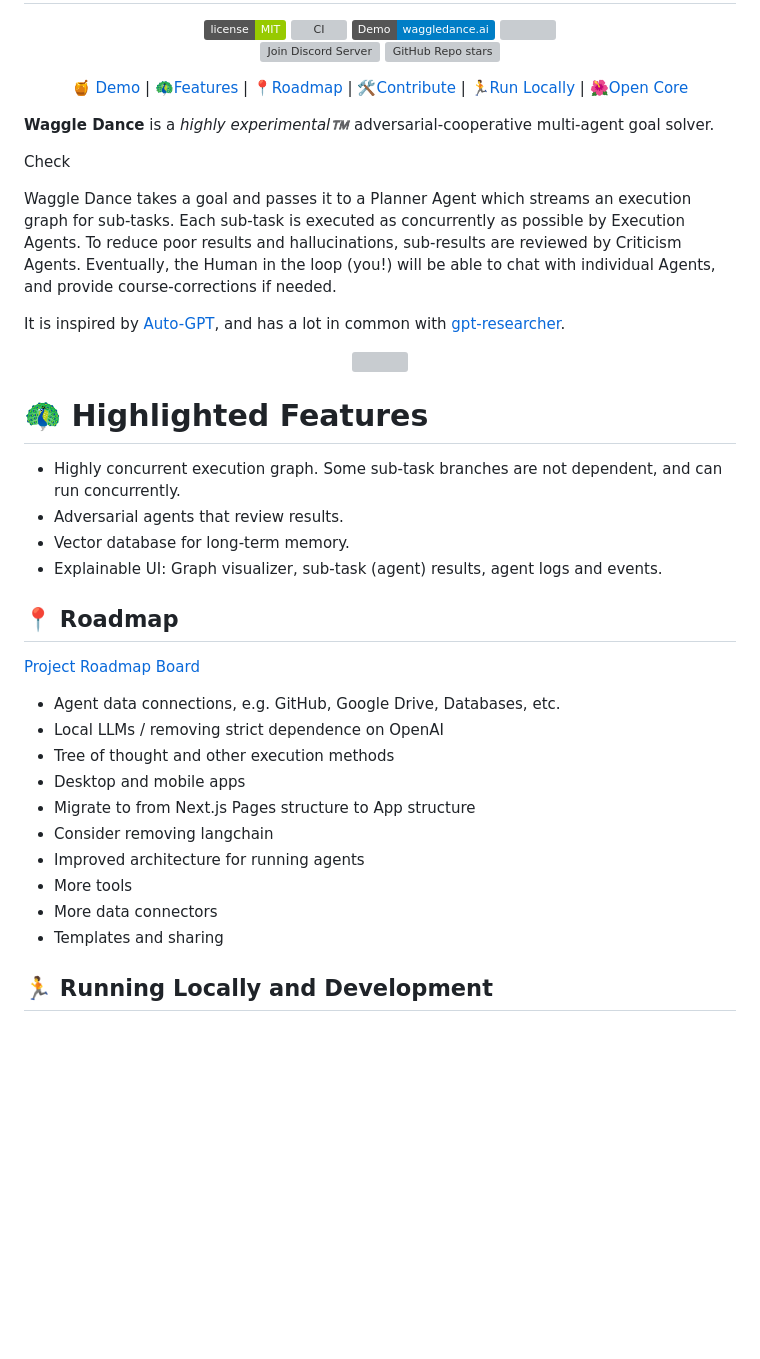
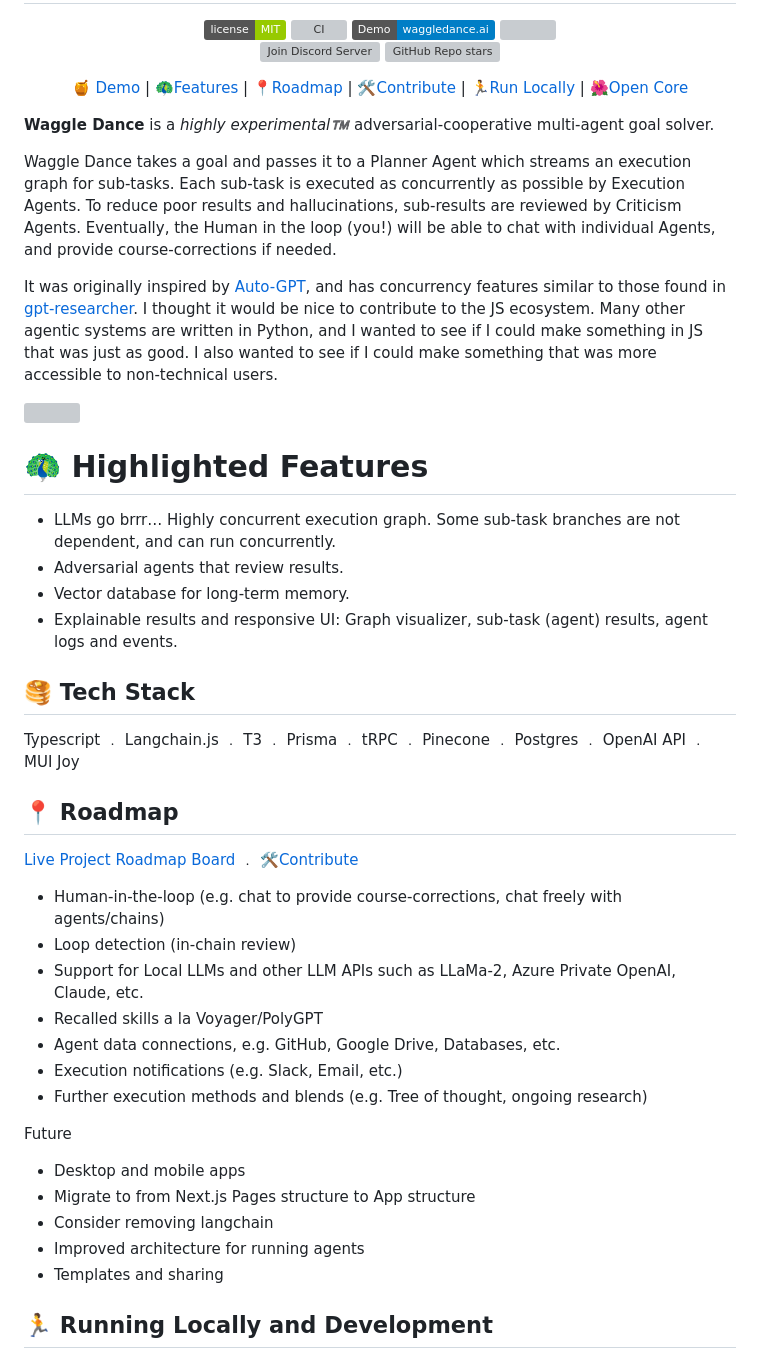
Before and after one commit to agi-merge/waggle-dance, a Markdown page: README.md, the part around the change. Drawn GitHub-style; badges without logos; blank space fills up the shorter version; grey boxes are pictures that could not be loaded.

Commit message:
readmeing

```diff
--- a/README.md
+++ b/README.md
@@ -23,13 +23,10 @@
 
 **Waggle Dance** is a _highly experimental™️_ adversarial-cooperative multi-agent goal solver.
 
-Check
-
 Waggle Dance takes a goal and passes it to a Planner Agent which streams an execution graph for sub-tasks. Each sub-task is executed as concurrently as possible by Execution Agents. To reduce poor results and hallucinations, sub-results are reviewed by Criticism Agents. Eventually, the Human in the loop (you!) will be able to chat with individual Agents, and provide course-corrections if needed.
 
-It is inspired by [Auto-GPT](https://github.com/Significant-Gravitas/Auto-GPT), and has a lot in common with [gpt-researcher](https://github.com/assafelovic/gpt-researcher).
-
-<div align="center">
+It was originally inspired by [Auto-GPT](https://github.com/Significant-Gravitas/Auto-GPT), and has concurrency features similar to those found in [gpt-researcher](https://github.com/assafelovic/gpt-researcher).
+I thought it would be nice to contribute to the JS ecosystem. Many other agentic systems are written in Python, and I wanted to see if I could make something in JS that was just as good. I also wanted to see if I could make something that was more accessible to non-technical users.
 
 <img src="https://github.com/agi-merge/waggle-dance/assets/906671/1f868edc-0ada-4576-9798-95dbbae6ffb2" height="480" />
 
@@ -37,24 +34,33 @@ It is inspired by [Auto-GPT](https://github.com/Significant-Gravitas/Auto-GPT),
 
 # 🦚 Highlighted Features
 
-- Highly concurrent execution graph. Some sub-task branches are not dependent, and can run concurrently.
+- LLMs go brrr… Highly concurrent execution graph. Some sub-task branches are not dependent, and can run concurrently.
 - Adversarial agents that review results.
 - Vector database for long-term memory.
-- Explainable UI: Graph visualizer, sub-task (agent) results, agent logs and events.
+- Explainable results and responsive UI: Graph visualizer, sub-task (agent) results, agent logs and events.
+
+## 🥞 Tech Stack
+
+Typescript ﹒ Langchain.js ﹒ T3 ﹒ Prisma ﹒ tRPC ﹒ Pinecone ﹒ Postgres ﹒ OpenAI API ﹒ MUI Joy
 
 ## 📍 Roadmap
 
-[Project Roadmap Board](https://github.com/orgs/agi-merge/projects/1/views/1)
+[Live Project Roadmap Board](https://github.com/orgs/agi-merge/projects/1/views/1) ﹒ <a href="#🛠️-contribute-and-help">🛠️Contribute</a>
 
+- Human-in-the-loop (e.g. chat to provide course-corrections, chat freely with agents/chains)
+- Loop detection (in-chain review)
+- Support for Local LLMs and other LLM APIs such as LLaMa-2, Azure Private OpenAI, Claude, etc.
+- Recalled skills a la Voyager/PolyGPT
 - Agent data connections, e.g. GitHub, Google Drive, Databases, etc.
-- Local LLMs / removing strict dependence on OpenAI
-- Tree of thought and other execution methods
+- Execution notifications (e.g. Slack, Email, etc.)
+- Further execution methods and blends (e.g. Tree of thought, ongoing research)
+
+Future
+
 - Desktop and mobile apps
 - Migrate to from Next.js Pages structure to App structure
 - Consider removing langchain
 - Improved architecture for running agents
-- More tools
-- More data connectors
 - Templates and sharing
 
 ## 🏃 Running Locally and Development
```
